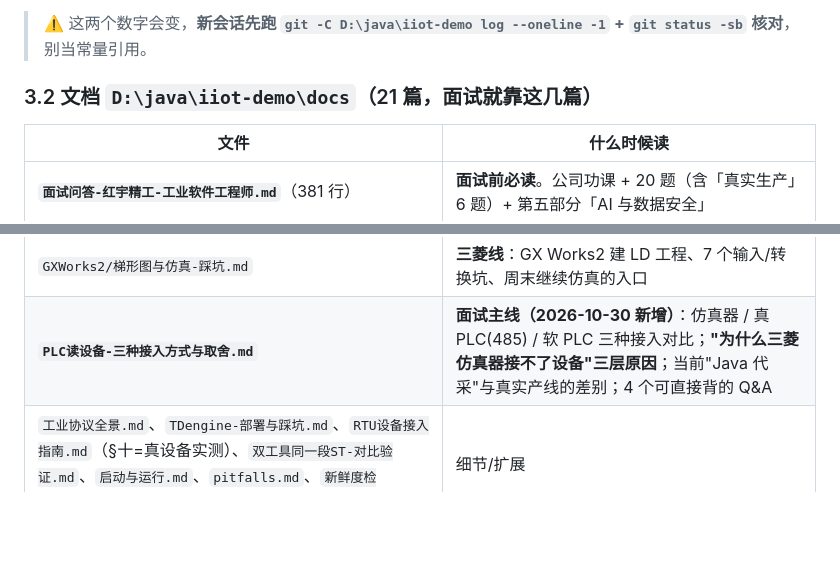
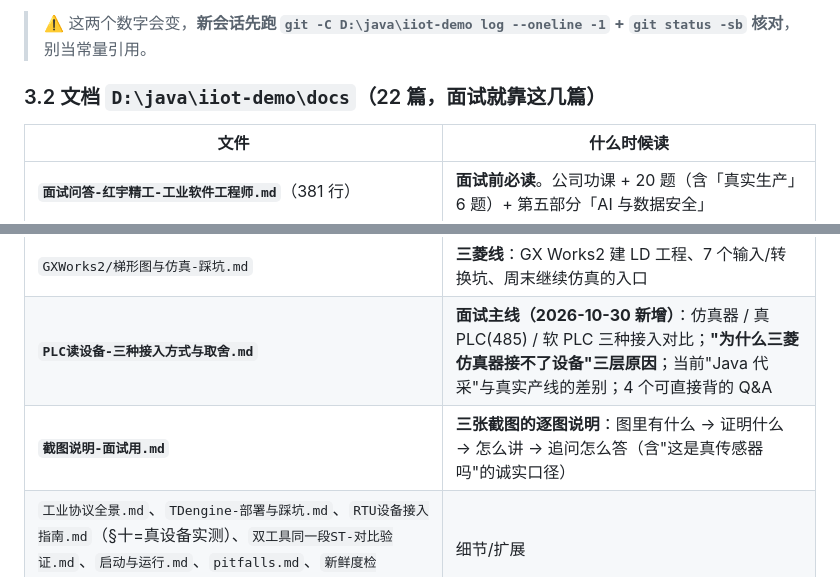
Before and after one commit to yunxuan4309/iiot-demo, a Markdown page: docs/交接-新会话先读这篇.md, 2 parts joined by grey strips. Rendered like a GitHub page; blank space fills up the shorter version.

```diff
--- a/docs/交接-新会话先读这篇.md
+++ b/docs/交接-新会话先读这篇.md
@@ -56,7 +56,7 @@
 **git 状态（2026-10-28 18:20 快照）：56 个提交，`ahead 8` 未推送**（GitHub 443 间歇性 reset）。工作区干净。
 > ⚠️ 这两个数字会变，**新会话先跑 `git -C D:\java\iiot-demo log --oneline -1` + `git status -sb` 核对**，别当常量引用。
 
-### 3.2 文档 `D:\java\iiot-demo\docs`（21 篇，面试就靠这几篇）
+### 3.2 文档 `D:\java\iiot-demo\docs`（22 篇，面试就靠这几篇）
 
 | 文件 | 什么时候读 |
 |---|---|
@@ -66,6 +66,7 @@
 | `PLC与Java的分工.md` | 核心金句的完整论证 |
 | `GXWorks2/梯形图与仿真-踩坑.md` | **三菱线**：GX Works2 建 LD 工程、7 个输入/转换坑、周末继续仿真的入口 |
 | **`PLC读设备-三种接入方式与取舍.md`** | **面试主线（2026-10-30 新增）**：仿真器 / 真 PLC(485) / 软 PLC 三种接入对比；**"为什么三菱仿真器接不了设备"三层原因**；当前"Java 代采"与真实产线的差别；4 个可直接背的 Q&A |
+| **`截图说明-面试用.md`** | **三张截图的逐图说明**：图里有什么 → 证明什么 → 怎么讲 → 追问怎么答（含"这是真传感器吗"的诚实口径） |
 | `工业协议全景.md`、`TDengine-部署与踩坑.md`、`RTU设备接入指南.md`（§十=真设备实测）、`双工具同一段ST-对比验证.md`、`启动与运行.md`、`pitfalls.md`、`新鲜度检查.md`、`MQTT-北向分发.md`、`一页纸.md`/`.html` | 细节/扩展 |
 | `CODESYS/本机凭据-勿提交.md` | **已 gitignore，绝不入库**。里面是 CODESYS 软 PLC 账号与 GX Works2 序列号 —— **本文档不复制具体值**（本文件本身是公开仓库的一部分） |
 
```
Also changed, not shown: docs/截图说明-面试用.md (added, +131 -0 lines).
